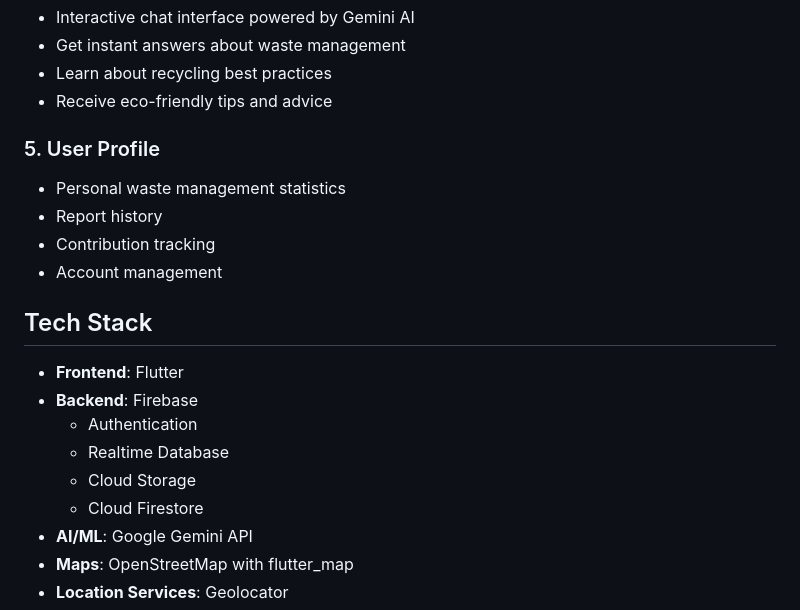
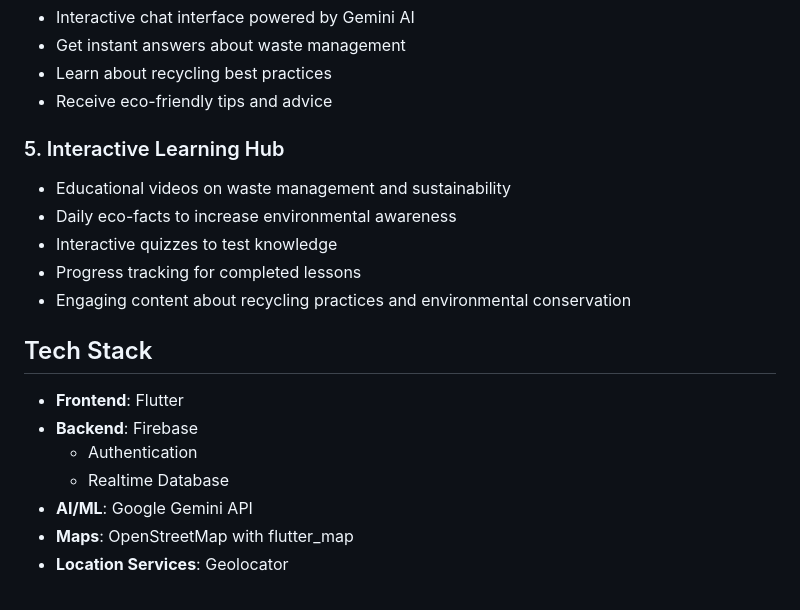
Before and after one commit to astlealoysius/Ecomate, a Markdown page: README.md, the part around the change. Rendered like a GitHub page.

Commit message:
Updated  README

```diff
--- a/README.md
+++ b/README.md
@@ -33,11 +33,12 @@ EcoMate is a Flutter-based mobile application that helps users manage waste resp
 - Learn about recycling best practices
 - Receive eco-friendly tips and advice
 
-### 5. User Profile
-- Personal waste management statistics
-- Report history
-- Contribution tracking
-- Account management
+### 5. Interactive Learning Hub
+- Educational videos on waste management and sustainability
+- Daily eco-facts to increase environmental awareness
+- Interactive quizzes to test knowledge
+- Progress tracking for completed lessons
+- Engaging content about recycling practices and environmental conservation
 
 ## Tech Stack
 
@@ -45,8 +46,6 @@ EcoMate is a Flutter-based mobile application that helps users manage waste resp
 - **Backend**: Firebase
   - Authentication
   - Realtime Database
-  - Cloud Storage
-  - Cloud Firestore
 - **AI/ML**: Google Gemini API
 - **Maps**: OpenStreetMap with flutter_map
 - **Location Services**: Geolocator
```
